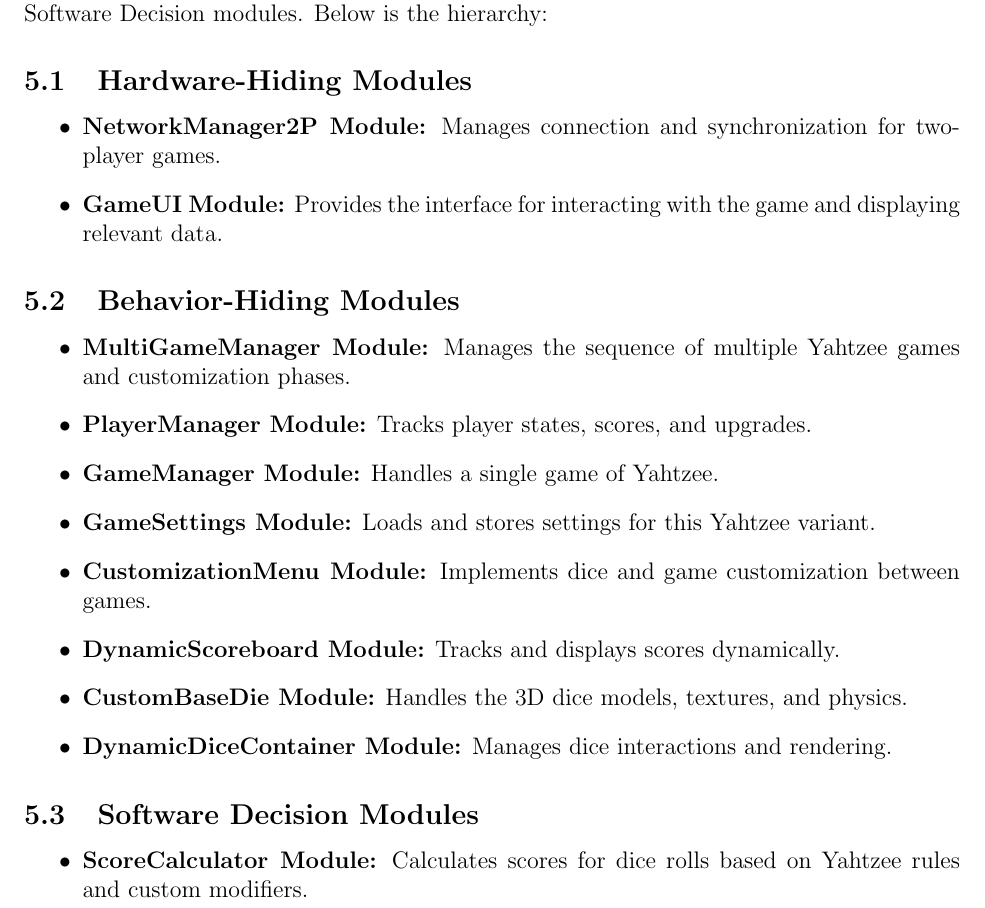
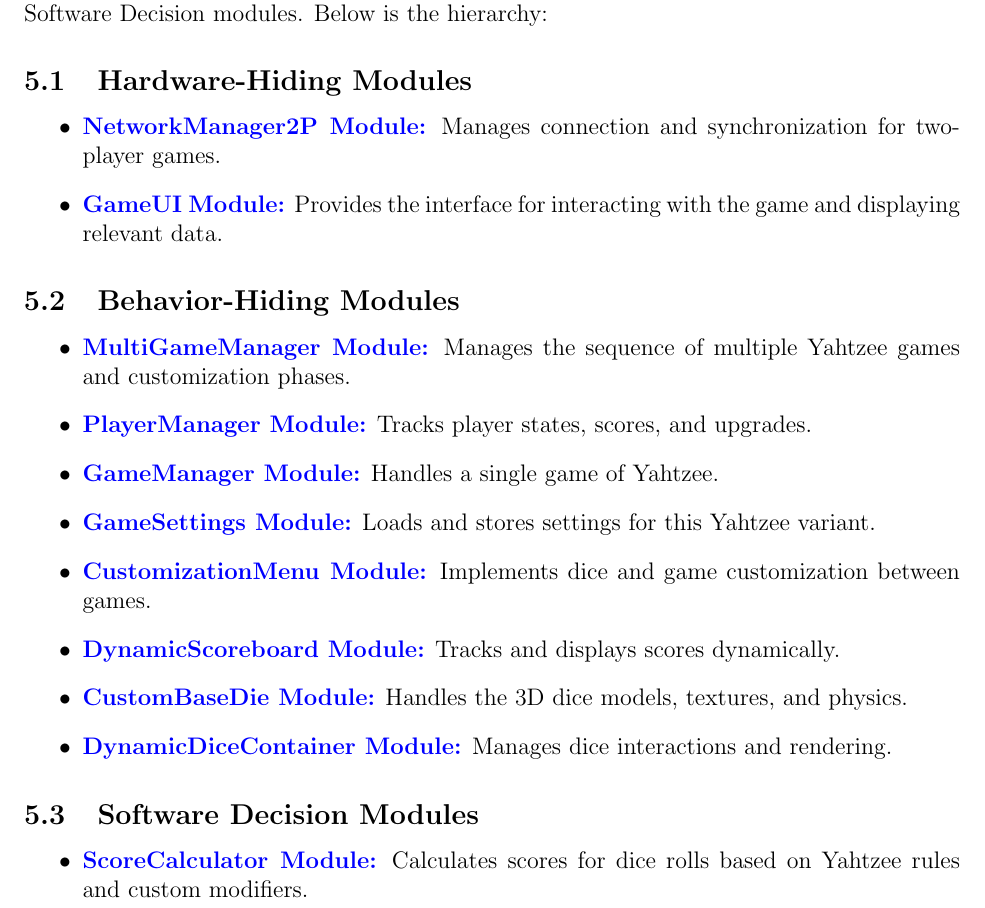
Before and after one commit to John-Popovici/duel-of-the-eights, a LaTeX document (docs/Design/SoftDetailedDes/MIS.tex): part of page 6 of 36, cut so that both start at the same text. Compiled offline with pdfLaTeX.

Commit message:
:scroll: Added links between MIS section 5 and 6

```diff
--- a/docs/Design/SoftDetailedDes/MIS.tex
+++ b/docs/Design/SoftDetailedDes/MIS.tex
@@ -166,25 +166,25 @@
 
 \subsection{Hardware-Hiding Modules}
 \begin{itemize}
-    \item \textbf{NetworkManager2P Module:} Manages connection and synchronization for two-player games.
-    \item \textbf{GameUI Module:} Provides the interface for interacting with the game and displaying relevant data.
+    \item \hyperref[NetworkManager2P]{\textbf{NetworkManager2P Module:}} Manages connection and synchronization for two-player games.
+    \item \hyperref[GameUI]{\textbf{GameUI Module:}} Provides the interface for interacting with the game and displaying relevant data.
 \end{itemize}
 
 \subsection{Behavior-Hiding Modules}
 \begin{itemize}
-    \item \textbf{MultiGameManager Module:} Manages the sequence of multiple Yahtzee games and customization phases.
-    \item \textbf{PlayerManager Module:} Tracks player states, scores, and upgrades.
-    \item \textbf{GameManager Module:} Handles a single game of Yahtzee.
-    \item \textbf{GameSettings Module:} Loads and stores settings for this Yahtzee variant.
-    \item \textbf{CustomizationMenu Module:} Implements dice and game customization between games.
-    \item \textbf{DynamicScoreboard Module:} Tracks and displays scores dynamically.
-    \item \textbf{CustomBaseDie Module:} Handles the 3D dice models, textures, and physics.
-    \item \textbf{DynamicDiceContainer Module:} Manages dice interactions and rendering.
+    \item \hyperref[MultiGameManager]{\textbf{MultiGameManager Module:}} Manages the sequence of multiple Yahtzee games and customization phases.
+    \item \hyperref[PlayerManager]{\textbf{PlayerManager Module:}} Tracks player states, scores, and upgrades.
+    \item \hyperref[GameManager]{\textbf{GameManager Module:}} Handles a single game of Yahtzee.
+    \item \hyperref[GameSettings]{\textbf{GameSettings Module:}} Loads and stores settings for this Yahtzee variant.
+    \item \hyperref[CustomizationMenu]{\textbf{CustomizationMenu Module:}} Implements dice and game customization between games.
+    \item \hyperref[DynamicScoreboard]{\textbf{DynamicScoreboard Module:}} Tracks and displays scores dynamically.
+    \item \hyperref[CustomBaseDie]{\textbf{CustomBaseDie Module:}} Handles the 3D dice models, textures, and physics.
+    \item \hyperref[DynamicDiceContainer]{\textbf{DynamicDiceContainer Module:}} Manages dice interactions and rendering.
 \end{itemize}
 
 \subsection{Software Decision Modules}
 \begin{itemize}
-    \item \textbf{ScoreCalculator Module:} Calculates scores for dice rolls based on Yahtzee rules and custom modifiers.
+    \item \hyperref[ScoreCalculator]{\textbf{ScoreCalculator Module:}} Calculates scores for dice rolls based on Yahtzee rules and custom modifiers.
 \end{itemize}
 
 \newpage
```
Also changed, not shown: docs/Design/SoftDetailedDes/MIS.pdf, docs/Design/SoftDetailedDes/MIS.tex (22 more changed lines).
